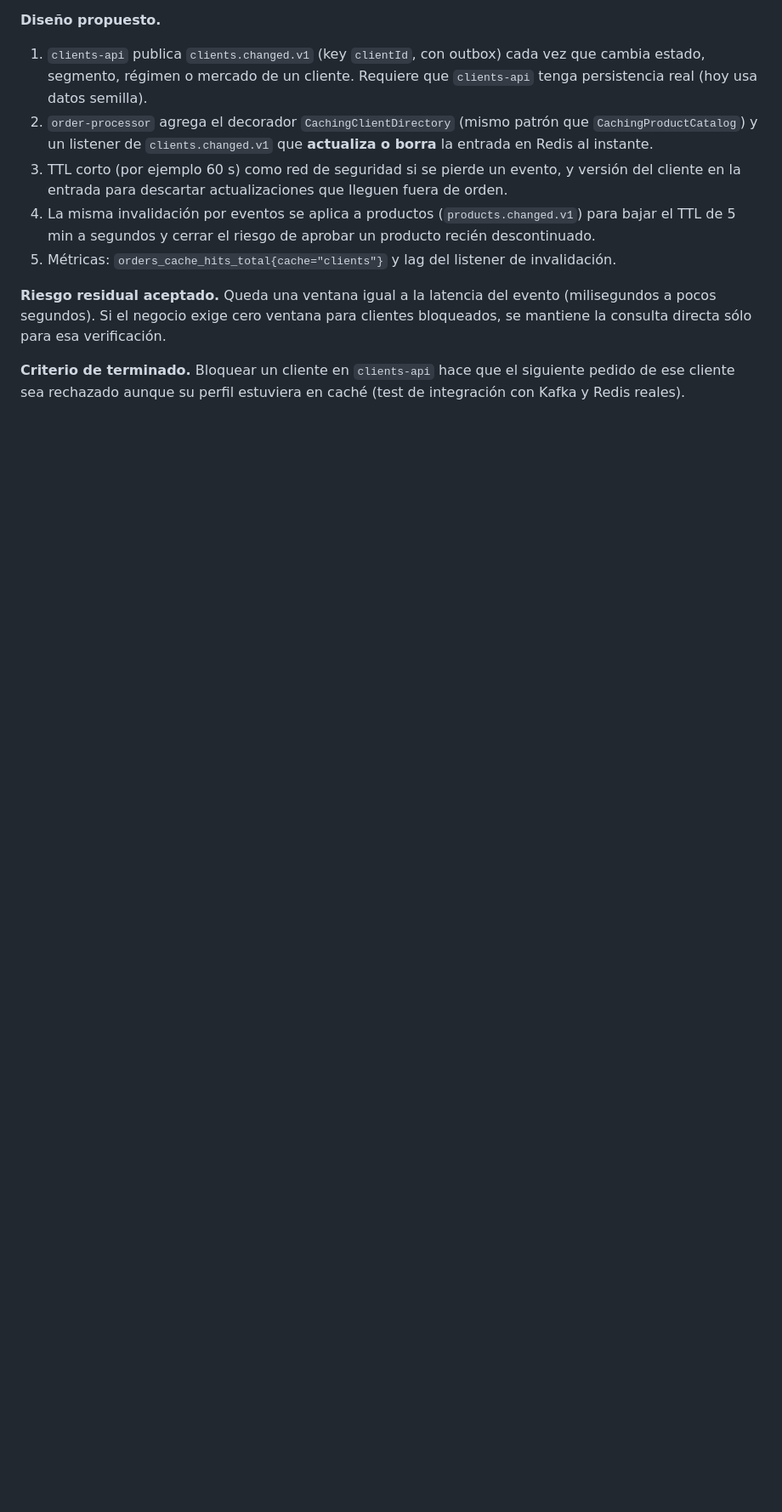
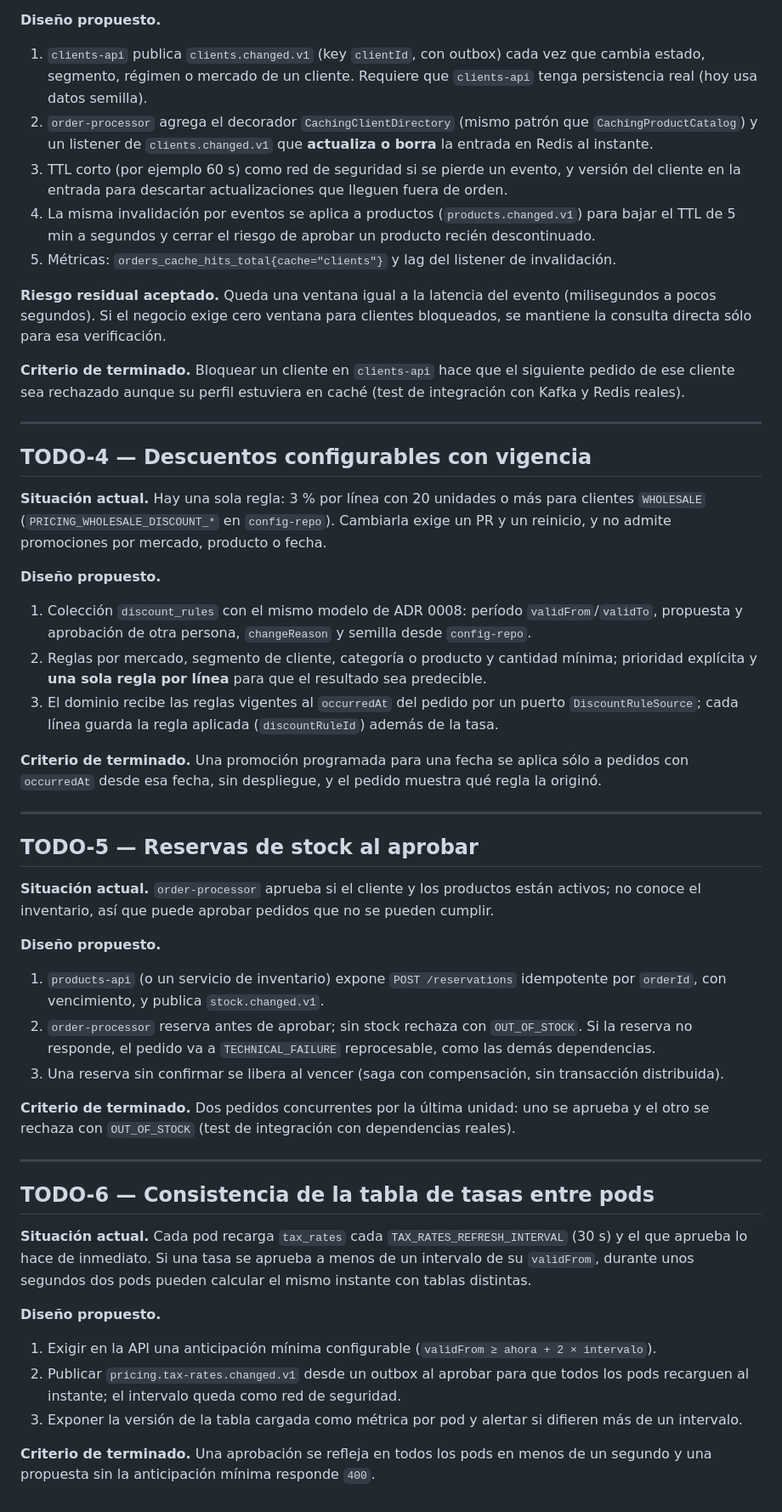
Before and after one commit to 3xor18/grupo-mariposa, a Markdown page: docs/roadmap.md, the part around one of its changes. Shown at 85% size. Drawn GitHub-style; blank space fills up the shorter version.

Commit message:
docs(adr): record effective-dated tax rates, close TODO-2 and add TODO-4 to TODO-6

```diff
--- a/docs/roadmap.md
+++ b/docs/roadmap.md
@@ -101,3 +110,56 @@ el negocio exige cero ventana para clientes bloqueados, se mantiene la consulta
 
 **Criterio de terminado.** Bloquear un cliente en `clients-api` hace que el siguiente pedido de ese cliente sea
 rechazado aunque su perfil estuviera en caché (test de integración con Kafka y Redis reales).
+
+---
+
+## TODO-4 — Descuentos configurables con vigencia
+
+**Situación actual.** Hay una sola regla: 3 % por línea con 20 unidades o más para clientes `WHOLESALE`
+(`PRICING_WHOLESALE_DISCOUNT_*` en `config-repo`). Cambiarla exige un PR y un reinicio, y no admite promociones por
+mercado, producto o fecha.
+
+**Diseño propuesto.**
+1. Colección `discount_rules` con el mismo modelo de ADR 0008: período `validFrom`/`validTo`, propuesta y
+   aprobación de otra persona, `changeReason` y semilla desde `config-repo`.
+2. Reglas por mercado, segmento de cliente, categoría o producto y cantidad mínima; prioridad explícita y **una
+   sola regla por línea** para que el resultado sea predecible.
+3. El dominio recibe las reglas vigentes al `occurredAt` del pedido por un puerto `DiscountRuleSource`; cada línea
+   guarda la regla aplicada (`discountRuleId`) además de la tasa.
+
+**Criterio de terminado.** Una promoción programada para una fecha se aplica sólo a pedidos con `occurredAt` desde
+esa fecha, sin despliegue, y el pedido muestra qué regla la originó.
+
+---
+
+## TODO-5 — Reservas de stock al aprobar
+
+**Situación actual.** `order-processor` aprueba si el cliente y los productos están activos; no conoce el
+inventario, así que puede aprobar pedidos que no se pueden cumplir.
+
+**Diseño propuesto.**
+1. `products-api` (o un servicio de inventario) expone `POST /reservations` idempotente por `orderId`, con
+   vencimiento, y publica `stock.changed.v1`.
+2. `order-processor` reserva antes de aprobar; sin stock rechaza con `OUT_OF_STOCK`. Si la reserva no responde,
+   el pedido va a `TECHNICAL_FAILURE` reprocesable, como las demás dependencias.
+3. Una reserva sin confirmar se libera al vencer (saga con compensación, sin transacción distribuida).
+
+**Criterio de terminado.** Dos pedidos concurrentes por la última unidad: uno se aprueba y el otro se rechaza con
+`OUT_OF_STOCK` (test de integración con dependencias reales).
+
+---
+
+## TODO-6 — Consistencia de la tabla de tasas entre pods
+
+**Situación actual.** Cada pod recarga `tax_rates` cada `TAX_RATES_REFRESH_INTERVAL` (30 s) y el que aprueba lo
+hace de inmediato. Si una tasa se aprueba a menos de un intervalo de su `validFrom`, durante unos segundos dos pods
+pueden calcular el mismo instante con tablas distintas.
+
+**Diseño propuesto.**
+1. Exigir en la API una anticipación mínima configurable (`validFrom ≥ ahora + 2 × intervalo`).
+2. Publicar `pricing.tax-rates.changed.v1` desde un outbox al aprobar para que todos los pods recarguen al
+   instante; el intervalo queda como red de seguridad.
+3. Exponer la versión de la tabla cargada como métrica por pod y alertar si difieren más de un intervalo.
+
+**Criterio de terminado.** Una aprobación se refleja en todos los pods en menos de un segundo y una propuesta sin
+la anticipación mínima responde `400`.
```
Also changed, not shown: other parts of docs/roadmap.md (+11 -2 lines), docs/adr/0008-effective-dated-tax-rates.md (added, +56 -0 lines), docs/implementation-notes.md (+3 -1 lines).
